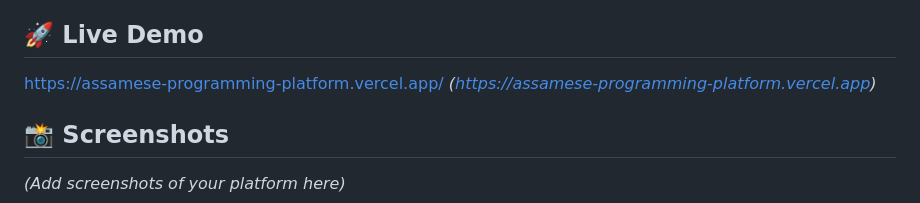
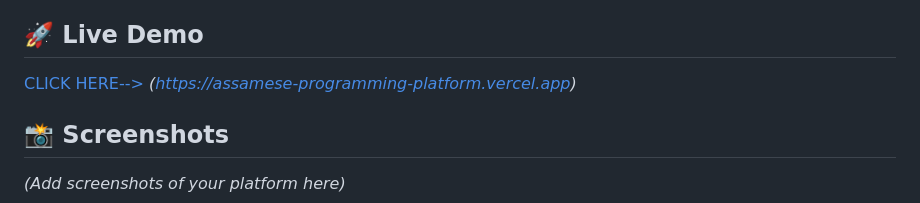
Before and after one commit to vetrivelan999/Assamese-to-Python-Transpiler-Prototype, a Markdown page: README.md, the part around the change. Rendered like a GitHub page.

Commit message:
EADME.md

```diff
--- a/README.md
+++ b/README.md
@@ -15,7 +15,7 @@ A web-based platform that enables programming in Assamese language. Write code i
 
 ## 🚀 Live Demo
 
-[https://assamese-programming-platform.vercel.app/](#) *(https://assamese-programming-platform.vercel.app)*
+[CLICK HERE-->](#) *(https://assamese-programming-platform.vercel.app)*
 
 ## 📸 Screenshots
 
```
